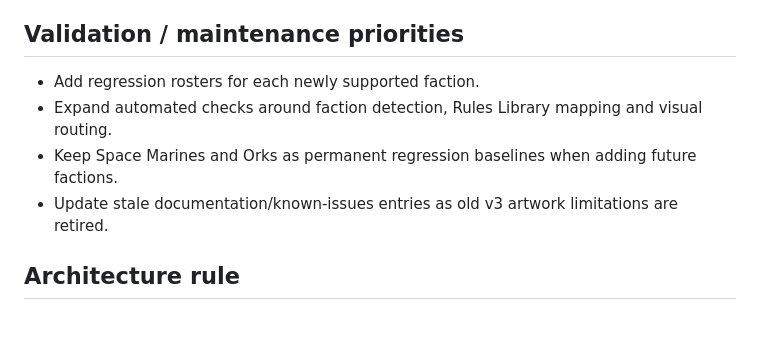
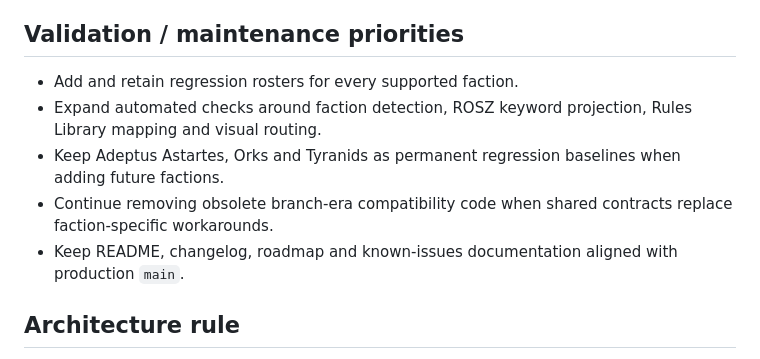
Before and after one commit to Fenrissjors/Astarttes-Forge, a Markdown page: ROADMAP.md, the part around one of its changes. Rendered like a GitHub page; blank space fills up the shorter version.

```diff
--- a/ROADMAP.md
+++ b/ROADMAP.md
@@ -55,10 +63,11 @@ For each new faction, use the same completion standard:
 
 ## Validation / maintenance priorities
 
-- Add regression rosters for each newly supported faction.
-- Expand automated checks around faction detection, Rules Library mapping and visual routing.
-- Keep Space Marines and Orks as permanent regression baselines when adding future factions.
-- Update stale documentation/known-issues entries as old v3 artwork limitations are retired.
+- Add and retain regression rosters for every supported faction.
+- Expand automated checks around faction detection, ROSZ keyword projection, Rules Library mapping and visual routing.
+- Keep Adeptus Astartes, Orks and Tyranids as permanent regression baselines when adding future factions.
+- Continue removing obsolete branch-era compatibility code when shared contracts replace faction-specific workarounds.
+- Keep README, changelog, roadmap and known-issues documentation aligned with production `main`.
 
 ## Architecture rule
 
```
Also changed, not shown: other parts of ROADMAP.md (+26 -18 lines).
